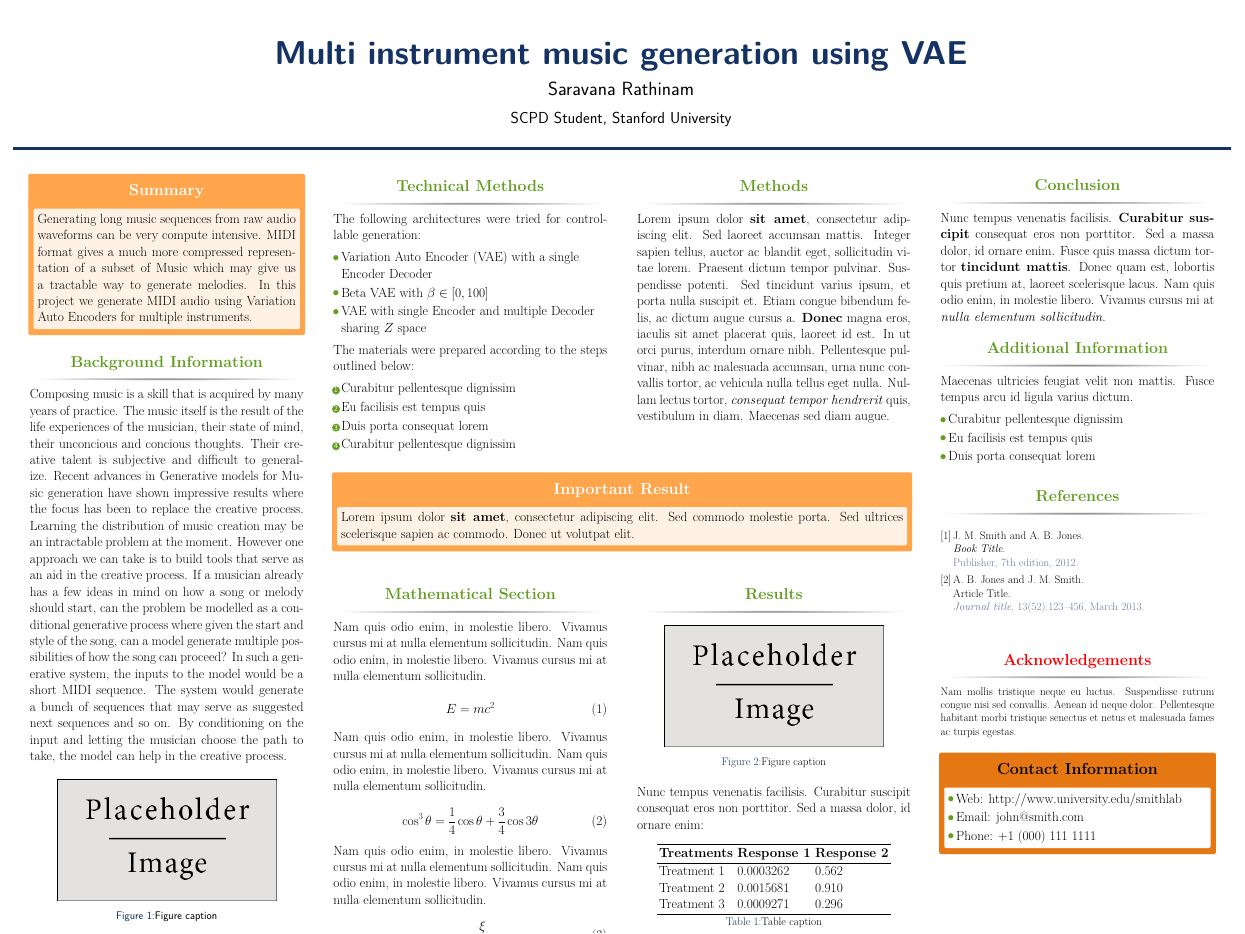
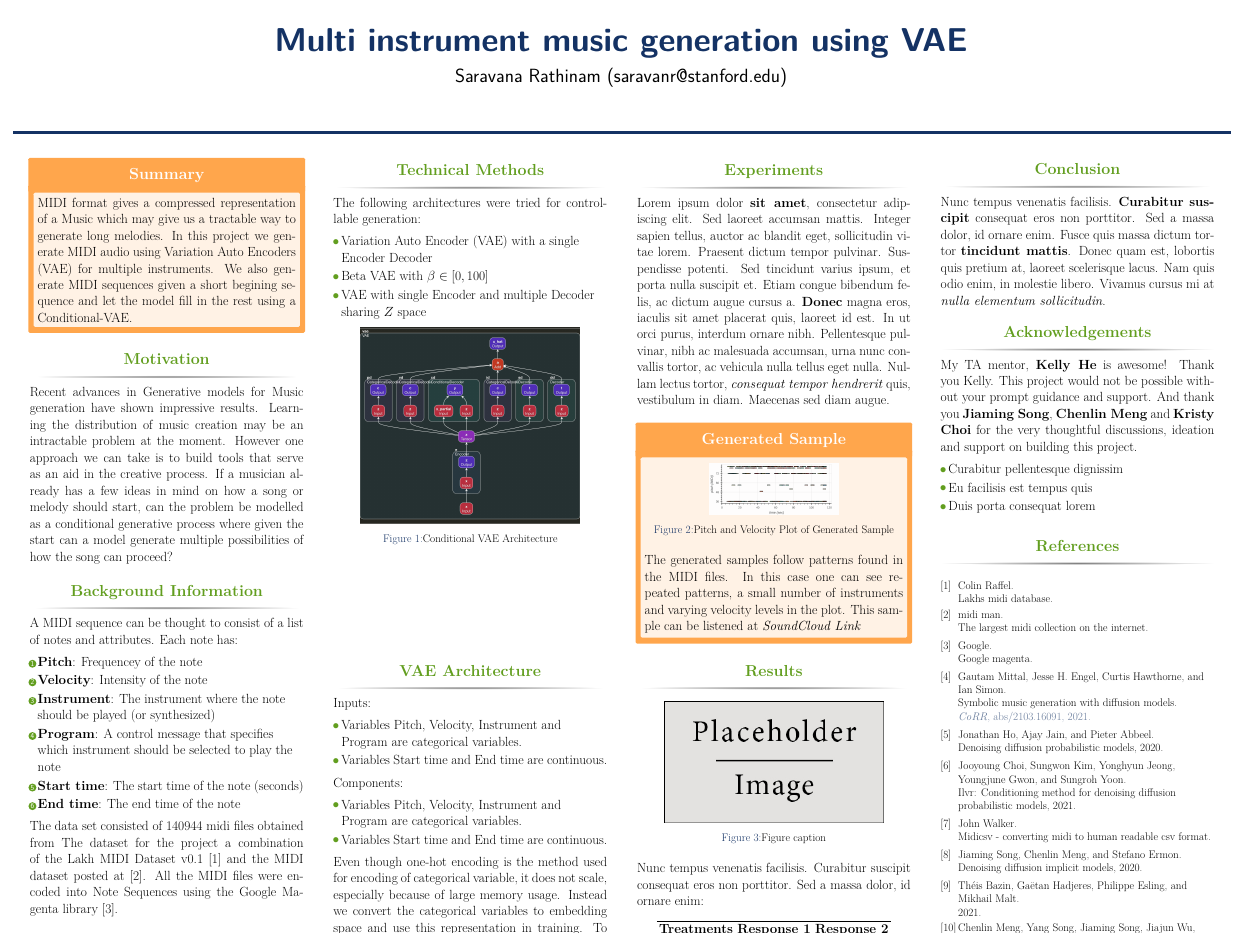
Before and after one commit to saravanr/music-controllable-diffusion, a LaTeX poster (poster/main.tex, which reads poster/sample.bib): the whole page. Compiled offline with pdfLaTeX.

Commit message:
Add poster details

```diff
--- a/poster/main.tex
+++ b/poster/main.tex
@@ -25,6 +25,9 @@
 \documentclass[final]{beamer}
 
 \usepackage[scale=1.24]{beamerposter} % Use the beamerposter package for laying out the poster
+\usepackage{media9}
+
+\usepackage{geometry}
 
 \usetheme{confposter} % Use the confposter theme supplied with this template
 \setbeamercolor{title}{fg=blue,bg=white}
@@ -32,6 +35,9 @@
 \setbeamercolor{block body}{fg=black,bg=white} % Colors of the body of blocks
 \setbeamercolor{block alerted title}{fg=white,bg=orange!70} % Colors of the highlighted block titles
 \setbeamercolor{block alerted body}{fg=black,bg=orange!10} % Colors of the body of highlighted blocks
+
+\addtobeamertemplate{institute}{}{\vspace{-20em}}
+
 % Many more colors are available for use in beamerthemeconfposter.sty
 
 %-----------------------------------------------------------
@@ -52,8 +58,10 @@
 \setlength{\onecolwid}{0.22\paperwidth} % Width of one column
 \setlength{\twocolwid}{0.464\paperwidth} % Width of two columns
 \setlength{\threecolwid}{0.708\paperwidth} % Width of three columns
-\setlength{\topmargin}{-0.5in} % Reduce the top margin size
+\setlength{\topmargin}{-1in} % Reduce the top margin size
 %-----------------------------------------------------------
+
+
 
 \usepackage{graphicx}  % Required for including images
 
@@ -64,12 +72,9 @@
 %----------------------------------------------------------------------------------------
 
 \title{Multi instrument music generation using VAE} % Poster title
-\author{Saravana Rathinam} % Author(s)
-\institute{SCPD Student, Stanford University} % Institution(s)
+\author{Saravana Rathinam (saravanr@stanford.edu)} % Author(s)
+\institute{~} % Institution(s)
 %----------------------------------------------------------------------------------------
-
-
-
 
 \begin{document}
 
@@ -93,8 +98,9 @@
 
 \begin{alertblock}{Summary}
 
-Generating long music sequences from raw audio waveforms can be very
-compute intensive. MIDI format gives a much more compressed representation of
-a subset of Music which may give us a tractable way to generate melodies. In this project we generate MIDI audio using Variation Auto Encoders for multiple instruments.
+MIDI format gives a compressed representation of
+a Music which may give us a tractable way to generate long melodies. In this project we generate MIDI audio using Variation Auto Encoders (VAE) for multiple instruments. We also generate MIDI sequences given a short begining sequence and let the model fill in the rest using a Conditional-VAE.
 
 \end{alertblock}
+
+\begin{block}{Motivation}
@@ -101,3 +114,5 @@ a subset of Music which may give us a tractable way to generate melodies. In thi
+\end{block}
+
 
 %----------------------------------------------------------------------------------------
 %	INTRODUCTION
@@ -105,7 +120,3 @@ a subset of Music which may give us a tractable way to generate melodies. In thi
 
 \begin{block}{Background Information}
 
-Composing music is a skill that is acquired by many years of practice. The music itself is the result
-of the life experiences of the musician, their state of mind, their unconcious and concious thoughts.
-Their creative talent is subjective and difficult to generalize. Recent advances in Generative models
-for Music generation have shown impressive results where the focus has been to replace the creative
@@ -115,22 +123,21 @@ musician already has a few ideas in mind on how a song or melody should start, c
-modelled as a conditional generative process where given the start and style of the song, can a model
-generate multiple possibilities of how the song can proceed?
-In such a generative system, the inputs to the model would be a short MIDI sequence. The system
-would generate a bunch of sequences that may serve as suggested next sequences and so on. By
-conditioning on the input and letting the musician choose the path to take, the model can help in the
-creative process.
-\end{block}
+A MIDI sequence can be thought to consist of a list of notes and attributes. Each note has:
 
-%------------------------------------------------
+\begin{enumerate}
+\item \textbf{Pitch}: Frequencey of the note
+\item \textbf{Velocity}: Intensity of the note
+\item \textbf{Instrument}: The instrument where the note should be played (or synthesized)
+\item \textbf{Program}: A control message that specifies which instrument should be selected to play the note
+\item \textbf{Start time}: The start time of the note (seconds)
+\item \textbf{End time}: The end time of the note
+\end{enumerate}
+
+The data set consisted of $140944$ midi files obtained from The dataset for the project a combination of the Lakh MIDI Dataset v0.1 \cite{colinlmd} and the MIDI dataset posted at \cite{midiman}. All the MIDI files were encoded into Note Sequences using the Google Magenta library \cite{magenta}.
 
 
-\begin{figure}
-\includegraphics[width=0.8\linewidth]{placeholder.jpg}
-\caption{Figure caption}
-\end{figure}
 
-%----------------------------------------------------------------------------------------
+\end{block}
+\end{column} % End of the first column
 
-\end{column} % End of the first column
 
 \begin{column}{\sepwid}\end{column} % Empty spacer column
 
@@ -154,14 +168,10 @@ The following architectures were tried for controllable generation:
 \item VAE with single Encoder and multiple Decoder sharing $Z$ space
 \end{itemize}
 
-The materials were prepared according to the steps outlined below:
-
-\begin{enumerate}
-\item Curabitur pellentesque dignissim
-\item Eu facilisis est tempus quis
-\item Duis porta consequat lorem
-\item Curabitur pellentesque dignissim
-\end{enumerate}
+\begin{figure}
+\includegraphics[width=0.8\linewidth]{midi_vae.png}
+\caption{Conditional VAE Architecture}
+\end{figure}
 
 \end{block}
 
@@ -175,13 +185,26 @@ The materials were prepared according to the steps outlined below:
 %	METHODS
 %----------------------------------------------------------------------------------------
 
-\begin{block}{Methods}
+\begin{block}{Experiments}
 
 Lorem ipsum dolor \textbf{sit amet}, consectetur adipiscing elit. Sed laoreet accumsan mattis. Integer sapien tellus, auctor ac blandit eget, sollicitudin vitae lorem. Praesent dictum tempor pulvinar. Suspendisse potenti. Sed tincidunt varius ipsum, et porta nulla suscipit et. Etiam congue bibendum felis, ac dictum augue cursus a. \textbf{Donec} magna eros, iaculis sit amet placerat quis, laoreet id est. In ut orci purus, interdum ornare nibh. Pellentesque pulvinar, nibh ac malesuada accumsan, urna nunc convallis tortor, ac vehicula nulla tellus eget nulla. Nullam lectus tortor, \textit{consequat tempor hendrerit} quis, vestibulum in diam. Maecenas sed diam augue.
 
 \end{block}
 
 %----------------------------------------------------------------------------------------
+
+
+\begin{alertblock}{Generated Sample}
+
+
+\begin{figure}
+\includegraphics[width=0.5\linewidth]{winter_planet_midi_plot.png}
+\caption{Pitch and Velocity Plot of Generated Sample}
+\end{figure}
+
+The generated samples follow patterns found in the MIDI files. In this case one can see repeated patterns, a small number of instruments and varying velocity levels in the plot. This sample can be listened at \href{https://soundcloud.com/saravana-r-389436812/cs236-multi-instrument-music-generation-using-vae?si=53eaea6cb734413d80f88bcabc25d3c4}{\textit{SoundCloud Link}}
+
+\end{alertblock}
 
 \end{column} % End of column 2.2
 
@@ -190,12 +213,6 @@ Lorem ipsum dolor \textbf{sit amet}, consectetur adipiscing elit. Sed laoreet ac
 %----------------------------------------------------------------------------------------
 %	IMPORTANT RESULT
 %----------------------------------------------------------------------------------------
-
-\begin{alertblock}{Important Result}
-
-Lorem ipsum dolor \textbf{sit amet}, consectetur adipiscing elit. Sed commodo molestie porta. Sed ultrices scelerisque sapien ac commodo. Donec ut volutpat elit.
-
-\end{alertblock}
 
 %----------------------------------------------------------------------------------------
 
@@ -207,9 +224,23 @@ Lorem ipsum dolor \textbf{sit amet}, consectetur adipiscing elit. Sed commodo mo
 %	MATHEMATICAL SECTION
 %----------------------------------------------------------------------------------------
 
-\begin{block}{Mathematical Section}
 
-Nam quis odio enim, in molestie libero. Vivamus cursus mi at nulla elementum sollicitudin. Nam quis odio enim, in molestie libero. Vivamus cursus mi at nulla elementum sollicitudin.
+\begin{block}{VAE Architecture}
+
+Inputs:
+
+\begin{itemize}
+\item Variables Pitch, Velocity, Instrument and Program are categorical variables.
+\item Variables Start time and End time are continuous.
+\end{itemize}
+
+Components:
+\begin{itemize}
+\item Variables Pitch, Velocity, Instrument and Program are categorical variables.
+\item Variables Start time and End time are continuous.
+\end{itemize}
+
+Even though one-hot encoding is the method used for encoding of categorical variable, it does not scale, especially because of large memory usage. Instead we convert the categorical variables to embedding space and use this representation in training. To decode back to categorical values, we check closes $L1$ distance of the \textbf{logits} to each of the embedding weights. The embeddings are learned during training and allow a much smaller memory foot print.
 
 \begin{equation}
 E = mc^{2}
@@ -292,9 +323,10 @@ Nunc tempus venenatis facilisis. \textbf{Curabitur suscipit} consequat eros non
 %	ADDITIONAL INFORMATION
 %----------------------------------------------------------------------------------------
 
-\begin{block}{Additional Information}
+\begin{block}{Acknowledgements}
 
-Maecenas ultricies feugiat velit non mattis. Fusce tempus arcu id ligula varius dictum.
+My TA mentor, \textbf{Kelly He} is awesome! Thank you Kelly. This project would not be possible without your prompt guidance and support. And thank you \textbf{Jiaming Song}, \textbf{Chenlin Meng} and \textbf{Kristy Choi} for the very thoughtful discussions, ideation and support on building this project.
+
 \begin{itemize}
 \item Curabitur pellentesque dignissim
 \item Eu facilisis est tempus quis
--- a/poster/sample.bib
+++ b/poster/sample.bib
@@ -1 +0,0 @@
-@BOOK{Smith:2012qr,
@@ -6,0 +3,6 @@
+               Jesse H. Engel and
+               Curtis Hawthorne and
+               Ian Simon},
+  title     = {Symbolic Music Generation with Diffusion Models},
+  journal   = {CoRR},
+  volume    = {abs/2103.16091},
@@ -15 +17,0 @@
-	pages = {123-456},
@@ -18,0 +20 @@
+      author={Jonathan Ho and Ajay Jain and Pieter Abbeel},
@@ -19,0 +29 @@
+      author={Jooyoung Choi and Sungwon Kim and Yonghyun Jeong and Youngjune Gwon and Sungroh Yoon},
@@ -19,0 +53 @@
+    author="John Walker",
@@ -19,0 +79 @@
+   author={Théis Bazin and Gaëtan Hadjeres and Philippe Esling and Mikhail Malt},
```
Also changed, not shown: poster/main.bbl, poster/main.pdf, poster/midi_vae.png (added), poster/testloss.png (added), poster/winter_planet_midi_plot.png (added), poster/wp.jpg (added), poster/main.tex (17 more changed lines), poster/sample.bib (126 more changed lines), 14 other files.
